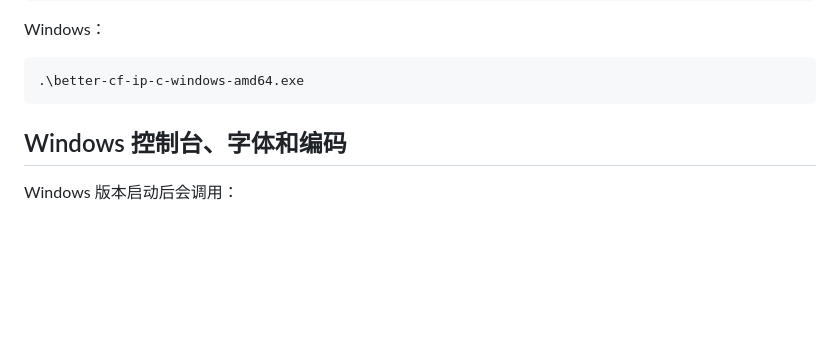
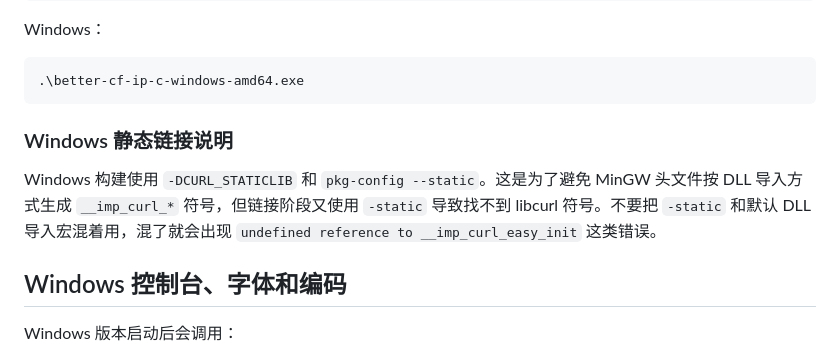
Before and after one commit to fscarmen/aaa, a Markdown page: README.md, the part around the change. Drawn GitHub-style; blank space fills up the shorter version.

````diff
--- a/README.md
+++ b/README.md
@@ -149,6 +149,11 @@ Windows：
 .\better-cf-ip-c-windows-amd64.exe
 ```
 
+
+### Windows 静态链接说明
+
+Windows 构建使用 `-DCURL_STATICLIB` 和 `pkg-config --static`。这是为了避免 MinGW 头文件按 DLL 导入方式生成 `__imp_curl_*` 符号，但链接阶段又使用 `-static` 导致找不到 libcurl 符号。不要把 `-static` 和默认 DLL 导入宏混着用，混了就会出现 `undefined reference to __imp_curl_easy_init` 这类错误。
+
 ## Windows 控制台、字体和编码
 
 Windows 版本启动后会调用：
````
